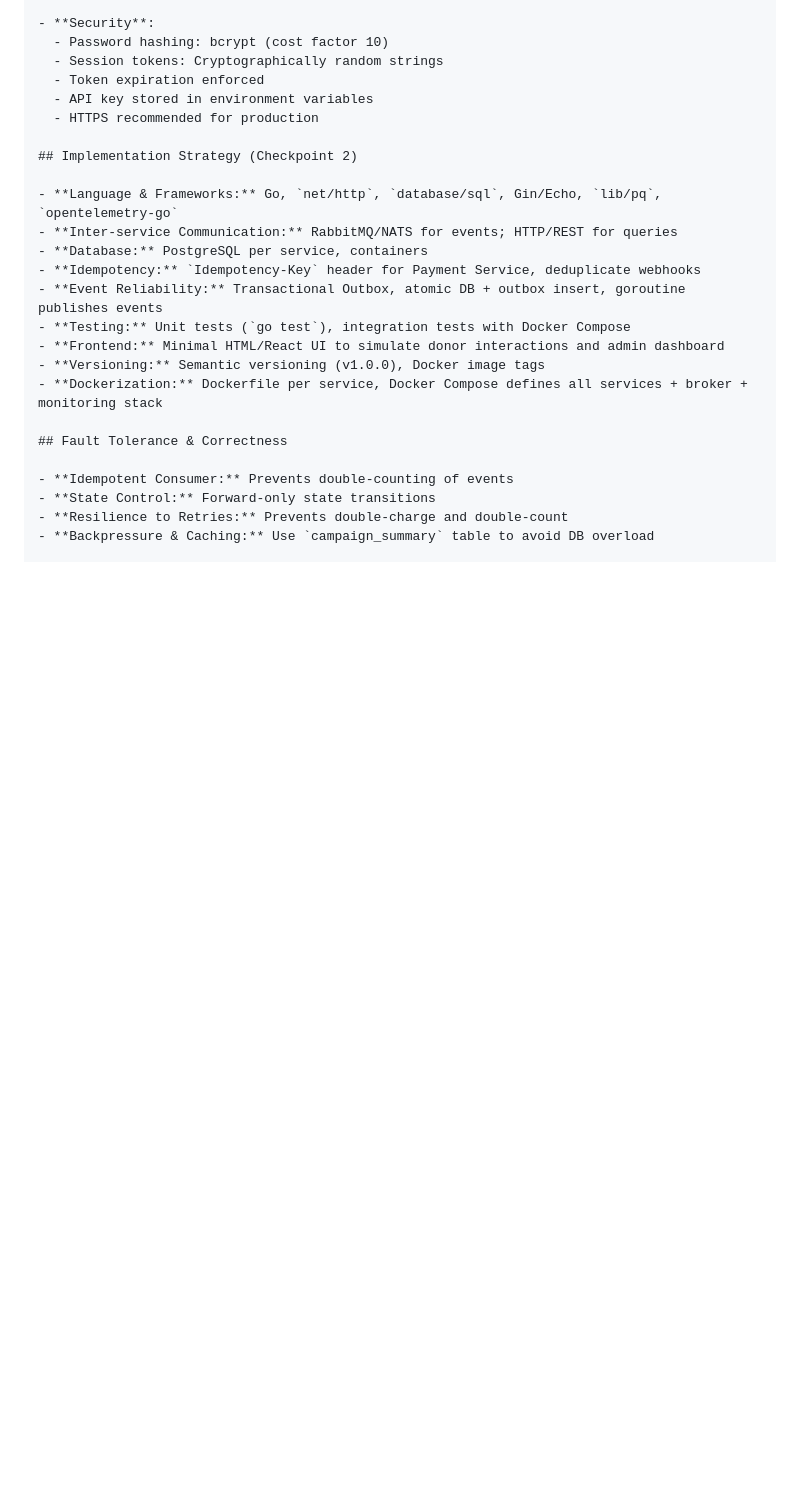
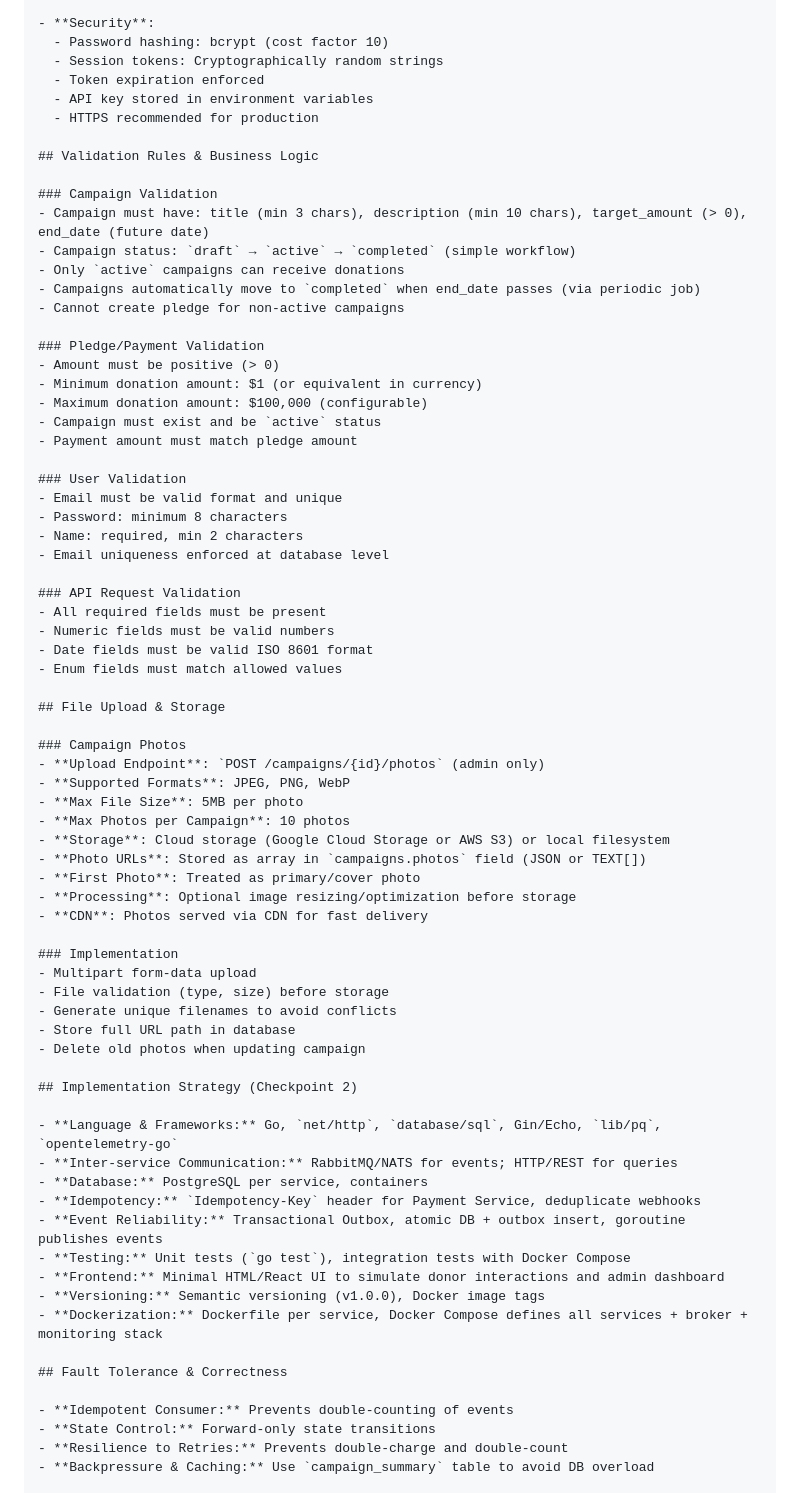
Before and after one commit to Huzaifa-314/klydos, a Markdown page: plan.md, the part around the change printed below. Drawn GitHub-style; blank space fills up the shorter version.

Commit message:
Updated Final Plan

```diff
--- a/plan.md
+++ b/plan.md
@@ -112,6 +115,54 @@ All APIs are documented (OpenAPI/Swagger schemas) and use JSON over HTTP or even
   - API key stored in environment variables
   - HTTPS recommended for production
 
+## Validation Rules & Business Logic
+
+### Campaign Validation
+- Campaign must have: title (min 3 chars), description (min 10 chars), target_amount (> 0), end_date (future date)
+- Campaign status: `draft` → `active` → `completed` (simple workflow)
+- Only `active` campaigns can receive donations
+- Campaigns automatically move to `completed` when end_date passes (via periodic job)
+- Cannot create pledge for non-active campaigns
+
+### Pledge/Payment Validation
+- Amount must be positive (> 0)
+- Minimum donation amount: $1 (or equivalent in currency)
+- Maximum donation amount: $100,000 (configurable)
+- Campaign must exist and be `active` status
+- Payment amount must match pledge amount
+
+### User Validation
+- Email must be valid format and unique
+- Password: minimum 8 characters
+- Name: required, min 2 characters
+- Email uniqueness enforced at database level
+
+### API Request Validation
+- All required fields must be present
+- Numeric fields must be valid numbers
+- Date fields must be valid ISO 8601 format
+- Enum fields must match allowed values
+
+## File Upload & Storage
+
+### Campaign Photos
+- **Upload Endpoint**: `POST /campaigns/{id}/photos` (admin only)
+- **Supported Formats**: JPEG, PNG, WebP
+- **Max File Size**: 5MB per photo
+- **Max Photos per Campaign**: 10 photos
+- **Storage**: Cloud storage (Google Cloud Storage or AWS S3) or local filesystem
+- **Photo URLs**: Stored as array in `campaigns.photos` field (JSON or TEXT[])
+- **First Photo**: Treated as primary/cover photo
+- **Processing**: Optional image resizing/optimization before storage
+- **CDN**: Photos served via CDN for fast delivery
+
+### Implementation
+- Multipart form-data upload
+- File validation (type, size) before storage
+- Generate unique filenames to avoid conflicts
+- Store full URL path in database
+- Delete old photos when updating campaign
+
 ## Implementation Strategy (Checkpoint 2)
 
 - **Language & Frameworks:** Go, `net/http`, `database/sql`, Gin/Echo, `lib/pq`, `opentelemetry-go`
```
Also changed, not shown: other parts of plan.md (+6 -3 lines).
